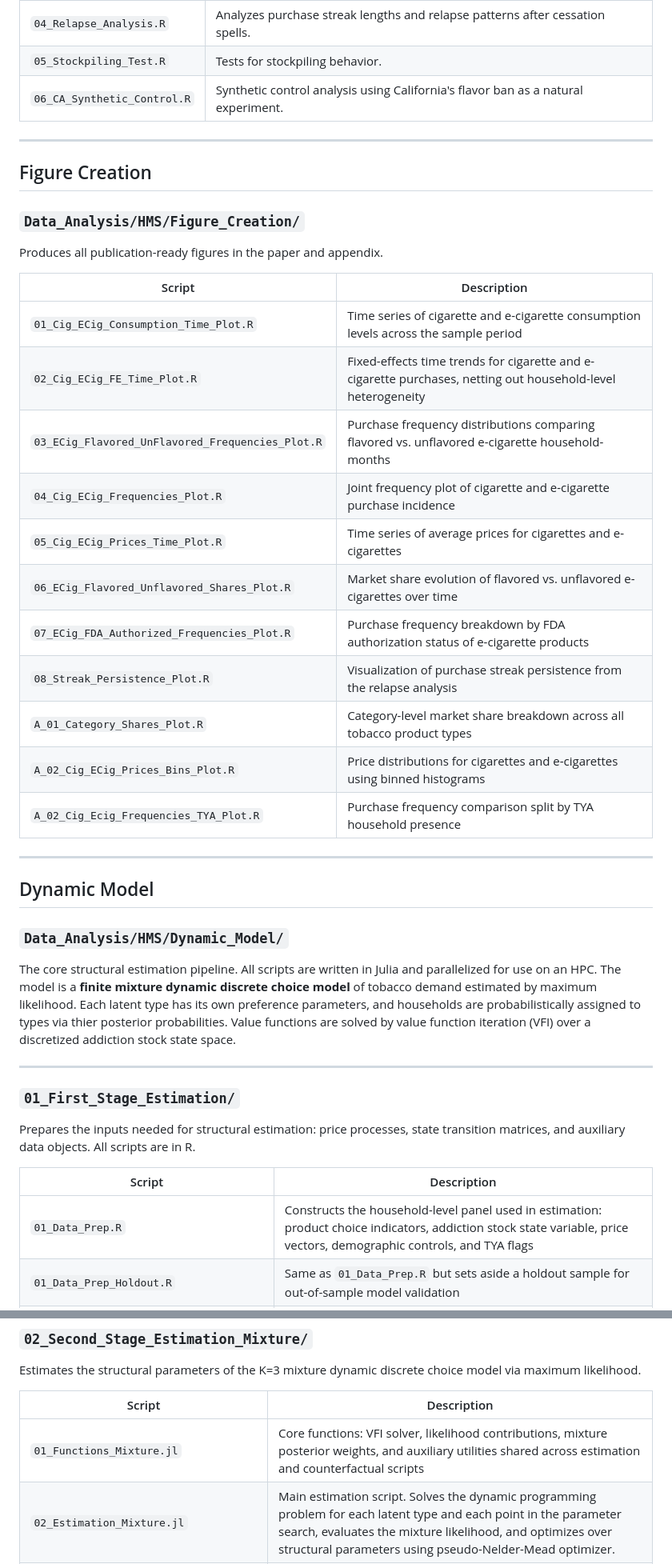
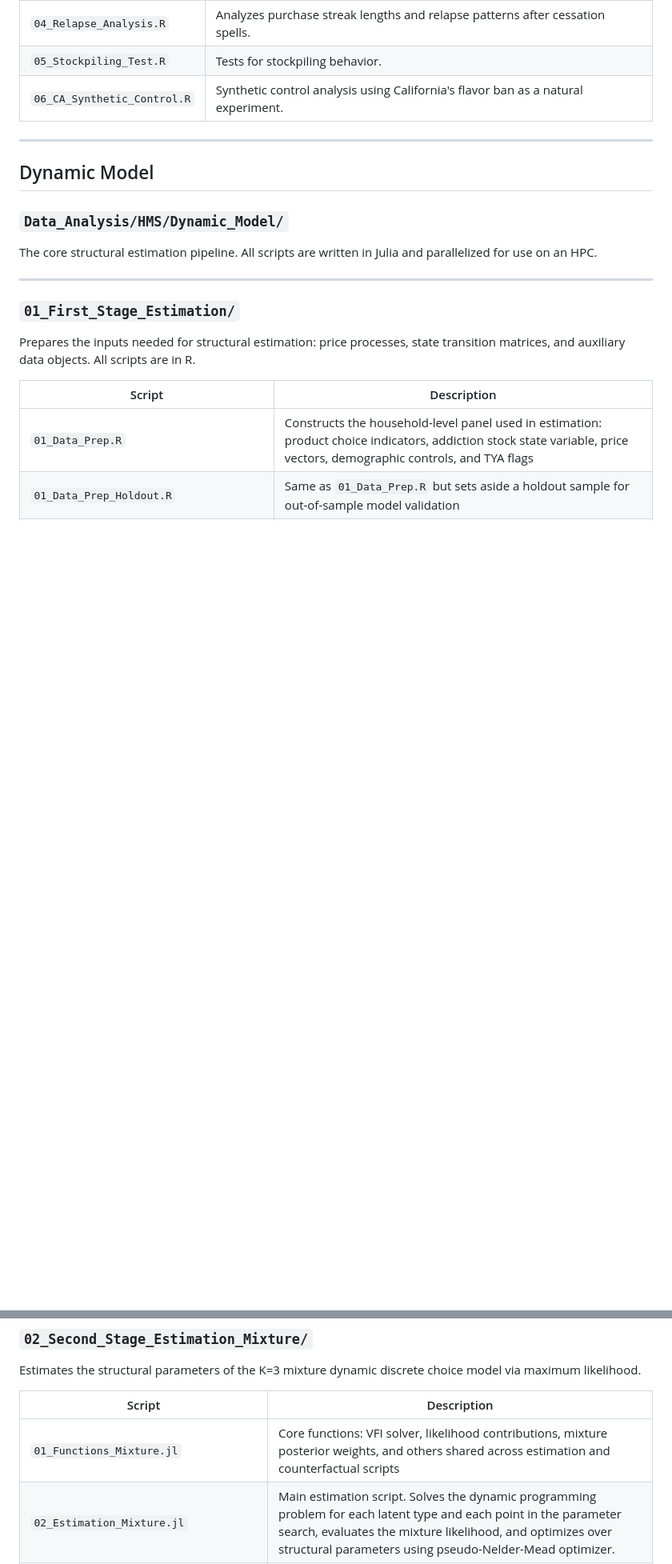
Before and after one commit to willbrasic/Hooked_on_Flavor, a Markdown page: README.md, 2 parts joined by grey strips. Shown at 80% size. Drawn GitHub-style; blank space fills up the shorter version.

```diff
--- a/README.md
+++ b/README.md
@@ -98,33 +93,11 @@ Reduced-form empirical evidence motivating key features of the structural model.
 
 ---
 
-## Figure Creation
-
-### `Data_Analysis/HMS/Figure_Creation/`
-
-Produces all publication-ready figures in the paper and appendix.
-
-| Script | Description |
-|--------|-------------|
-| `01_Cig_ECig_Consumption_Time_Plot.R` | Time series of cigarette and e-cigarette consumption levels across the sample period |
-| `02_Cig_ECig_FE_Time_Plot.R` | Fixed-effects time trends for cigarette and e-cigarette purchases, netting out household-level heterogeneity |
-| `03_ECig_Flavored_UnFlavored_Frequencies_Plot.R` | Purchase frequency distributions comparing flavored vs. unflavored e-cigarette household-months |
-| `04_Cig_ECig_Frequencies_Plot.R` | Joint frequency plot of cigarette and e-cigarette purchase incidence |
-| `05_Cig_ECig_Prices_Time_Plot.R` | Time series of average prices for cigarettes and e-cigarettes |
-| `06_ECig_Flavored_Unflavored_Shares_Plot.R` | Market share evolution of flavored vs. unflavored e-cigarettes over time |
-| `07_ECig_FDA_Authorized_Frequencies_Plot.R` | Purchase frequency breakdown by FDA authorization status of e-cigarette products |
-| `08_Streak_Persistence_Plot.R` | Visualization of purchase streak persistence from the relapse analysis |
-| `A_01_Category_Shares_Plot.R` | Category-level market share breakdown across all tobacco product types |
-| `A_02_Cig_ECig_Prices_Bins_Plot.R` | Price distributions for cigarettes and e-cigarettes using binned histograms |
-| `A_02_Cig_Ecig_Frequencies_TYA_Plot.R` | Purchase frequency comparison split by TYA household presence |
-
----
-
 ## Dynamic Model
 
 ### `Data_Analysis/HMS/Dynamic_Model/`
 
-The core structural estimation pipeline. All scripts are written in Julia and parallelized for use on an HPC. The model is a **finite mixture dynamic discrete choice model** of tobacco demand estimated by maximum likelihood. Each latent type has its own preference parameters, and households are probabilistically assigned to types via thier posterior probabilities. Value functions are solved by value function iteration (VFI) over a discretized addiction stock state space.
+The core structural estimation pipeline. All scripts are written in Julia and parallelized for use on an HPC.
 
 ---
 
@@ -152,7 +125,7 @@ Estimates the structural parameters of the K=3 mixture dynamic discrete choice m
 
 | Script | Description |
 |--------|-------------|
-| `01_Functions_Mixture.jl` | Core functions: VFI solver, likelihood contributions, mixture posterior weights, and auxiliary utilities shared across estimation and counterfactual scripts |
+| `01_Functions_Mixture.jl` | Core functions: VFI solver, likelihood contributions, mixture posterior weights, and others shared across estimation and counterfactual scripts |
 | `02_Estimation_Mixture.jl` | Main estimation script. Solves the dynamic programming problem for each latent type and each point in the parameter search, evaluates the mixture likelihood, and optimizes over structural parameters using pseudo-Nelder-Mead optimizer. |
 | `02_Estimation_Mixture_Slurm.sb` | SLURM submission script for running estimation on the HPC. |
 | `03_Standard_Errors_Mixture.jl` | Computes standard errors for the MLE estimates via central finite differences. |
```
Also changed, not shown: other parts of README.md (+2 -8 lines).
